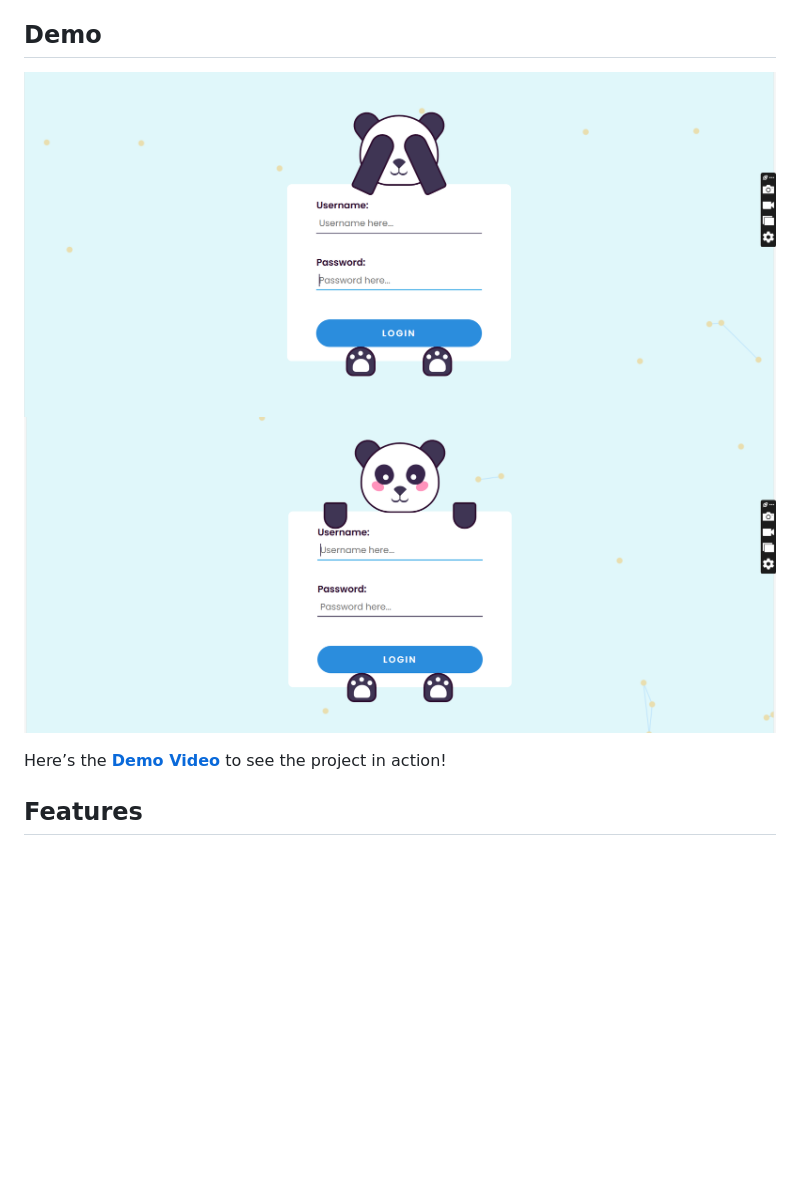
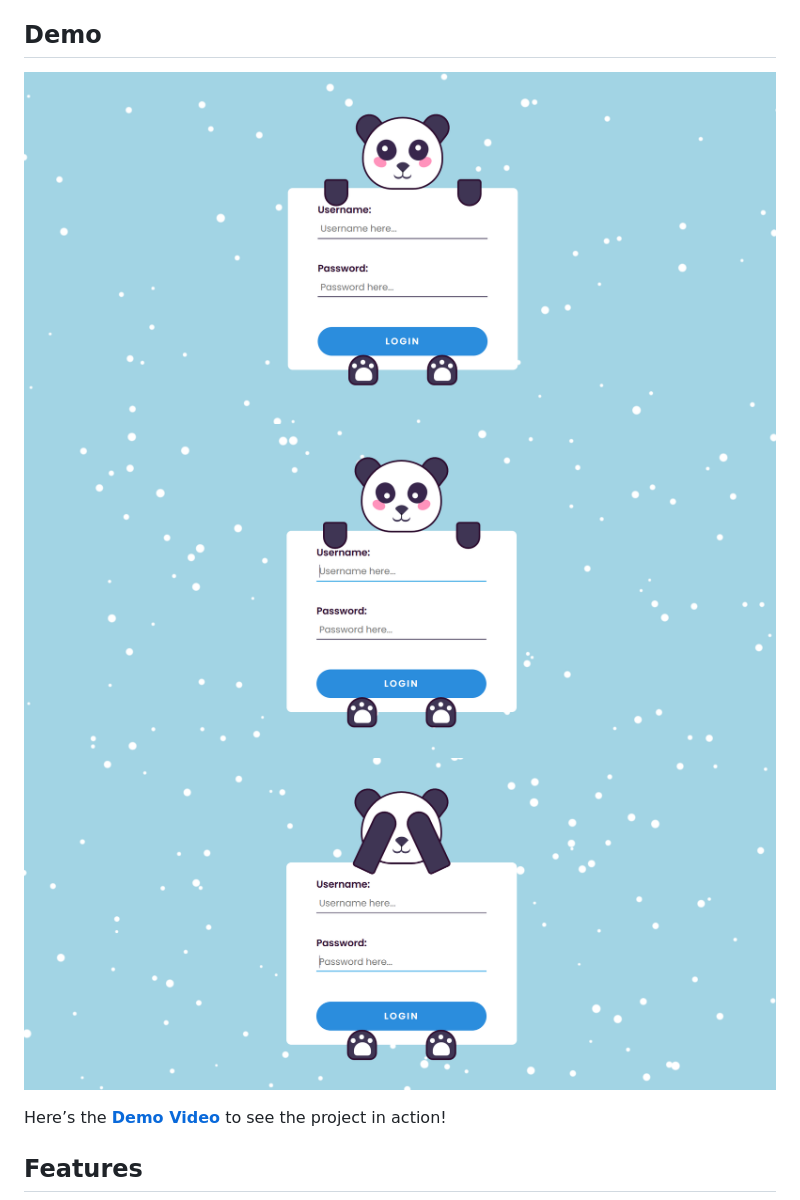
Before and after one commit to TalhaMasood23/panda-login, a Markdown page: README.md, the part around the change. Rendered like a GitHub page; pictures changed too: image/001.png, image/002.png, image/003.png (added); blank space fills up the shorter version.

Commit message:
update design

```diff
--- a/README.md
+++ b/README.md
@@ -5,7 +5,9 @@ Welcome to the **Panda Login Animated Page**! This project showcases an animated
 ## Demo
 
 ![Panda Login Website Demo](image/001.png)
-![Panda Login Website Demo Contact](image/002.png)
+![Panda Login Website Demo 1](image/002.png)
+![Panda Login Website Demo 2](image/003.png)
+
 
 Here’s the **[Demo Video](#)** to see the project in action!
 
```
